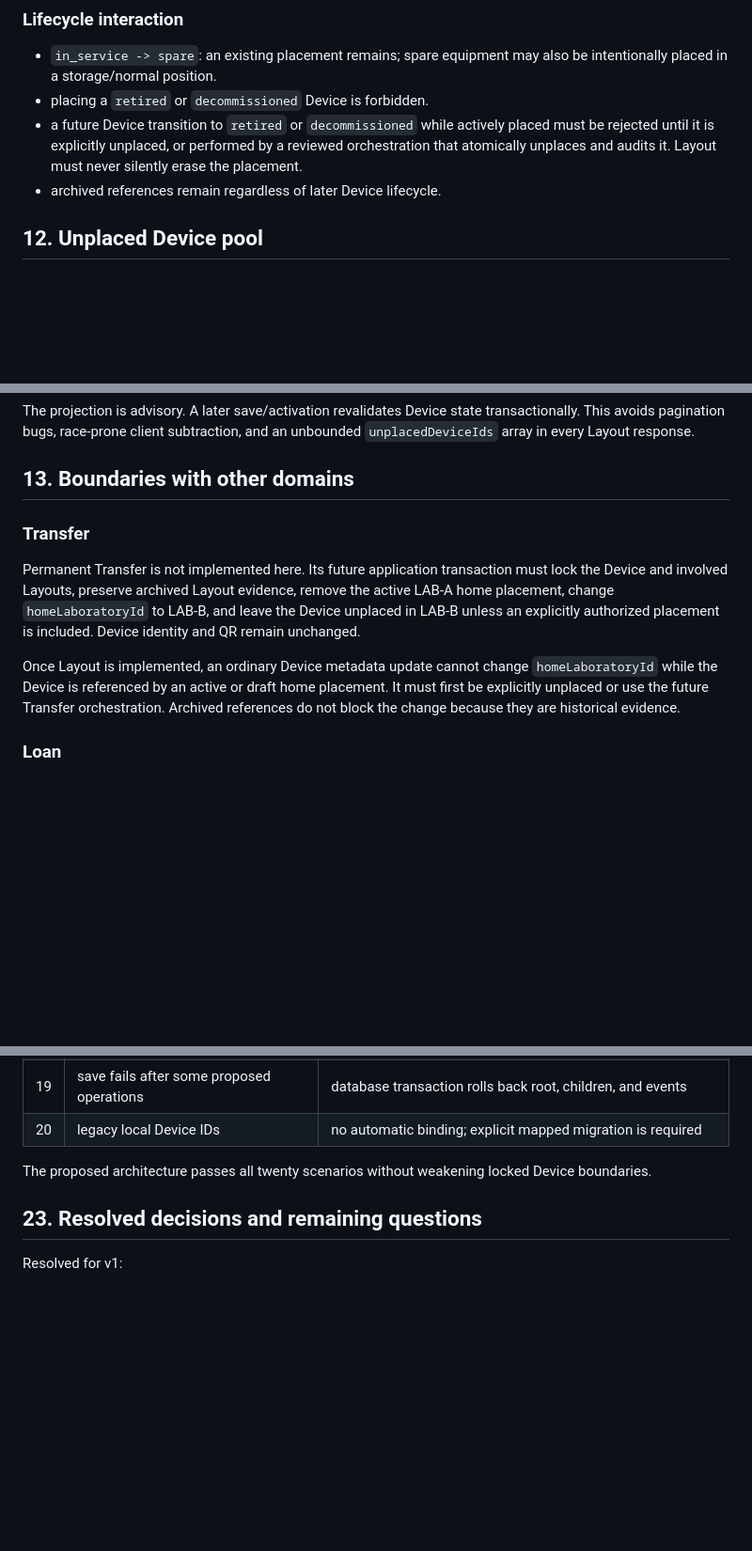
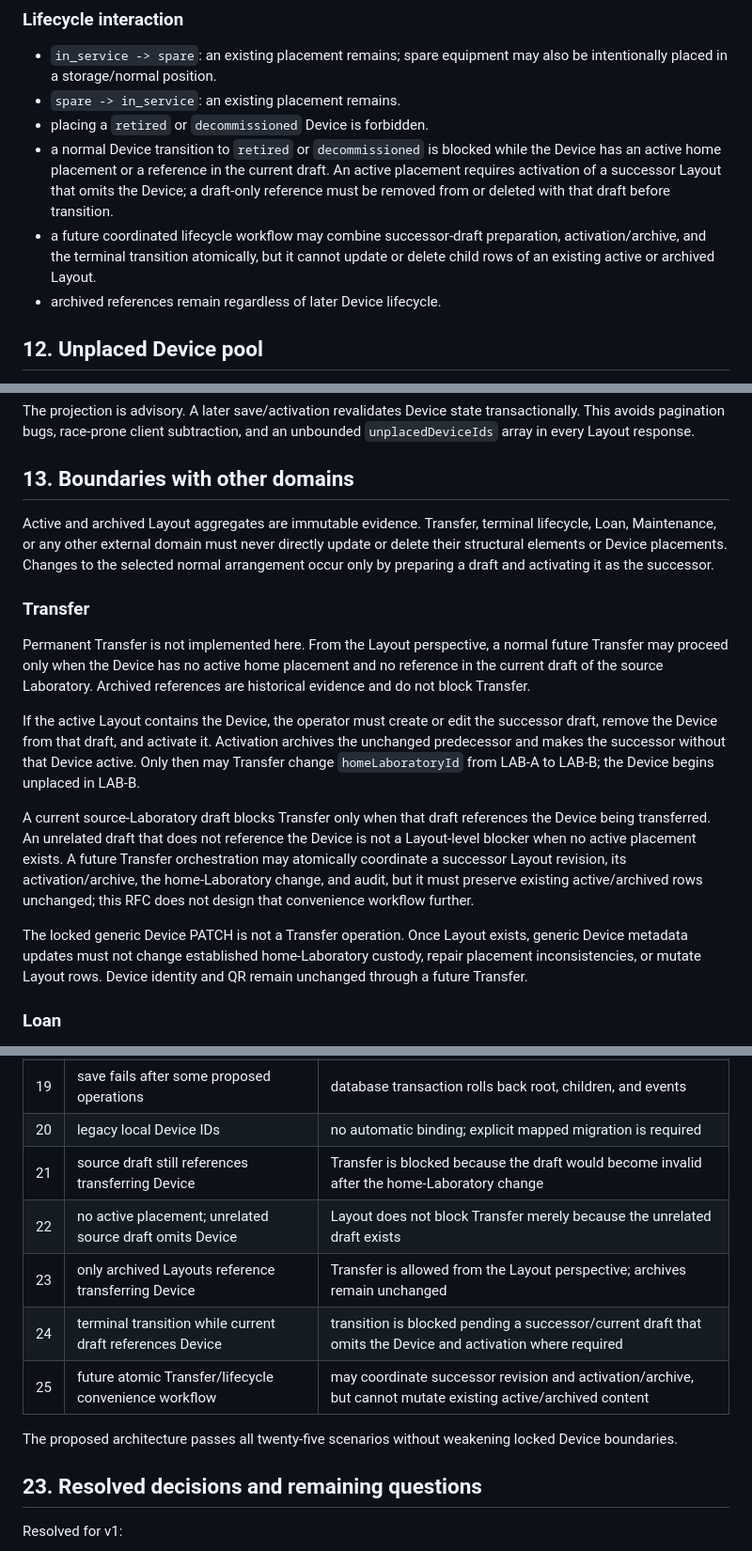
Before and after one commit to yogawillyutomo/SMARTLAB, a Markdown page: docs/architecture/layout-domain-contract.md, 3 parts joined by grey strips. Shown at 94% size. Rendered like a GitHub page; blank space fills up the shorter version.

Commit message:
docs: reconcile layout concurrency and transfer semantics

```diff
--- a/docs/architecture/layout-domain-contract.md
+++ b/docs/architecture/layout-domain-contract.md
@@ -267,8 +267,10 @@ The one-active-placement rule follows from three enforced invariants: one active
 ### Lifecycle interaction
 
 - `in_service -> spare`: an existing placement remains; spare equipment may also be intentionally placed in a storage/normal position.
+- `spare -> in_service`: an existing placement remains.
 - placing a `retired` or `decommissioned` Device is forbidden.
-- a future Device transition to `retired` or `decommissioned` while actively placed must be rejected until it is explicitly unplaced, or performed by a reviewed orchestration that atomically unplaces and audits it. Layout must never silently erase the placement.
+- a normal Device transition to `retired` or `decommissioned` is blocked while the Device has an active home placement or a reference in the current draft. An active placement requires activation of a successor Layout that omits the Device; a draft-only reference must be removed from or deleted with that draft before transition.
+- a future coordinated lifecycle workflow may combine successor-draft preparation, activation/archive, and the terminal transition atomically, but it cannot update or delete child rows of an existing active or archived Layout.
 - archived references remain regardless of later Device lifecycle.
 
 ## 12. Unplaced Device pool
@@ -287,11 +289,17 @@ The projection is advisory. A later save/activation revalidates Device state tra
 
 ## 13. Boundaries with other domains
 
+Active and archived Layout aggregates are immutable evidence. Transfer, terminal lifecycle, Loan, Maintenance, or any other external domain must never directly update or delete their structural elements or Device placements. Changes to the selected normal arrangement occur only by preparing a draft and activating it as the successor.
+
 ### Transfer
 
-Permanent Transfer is not implemented here. Its future application transaction must lock the Device and involved Layouts, preserve archived Layout evidence, remove the active LAB-A home placement, change `homeLaboratoryId` to LAB-B, and leave the Device unplaced in LAB-B unless an explicitly authorized placement is included. Device identity and QR remain unchanged.
+Permanent Transfer is not implemented here. From the Layout perspective, a normal future Transfer may proceed only when the Device has no active home placement and no reference in the current draft of the source Laboratory. Archived references are historical evidence and do not block Transfer.
 
-Once Layout is implemented, an ordinary Device metadata update cannot change `homeLaboratoryId` while the Device is referenced by an active or draft home placement. It must first be explicitly unplaced or use the future Transfer orchestration. Archived references do not block the change because they are historical evidence.
+If the active Layout contains the Device, the operator must create or edit the successor draft, remove the Device from that draft, and activate it. Activation archives the unchanged predecessor and makes the successor without that Device active. Only then may Transfer change `homeLaboratoryId` from LAB-A to LAB-B; the Device begins unplaced in LAB-B.
+
+A current source-Laboratory draft blocks Transfer only when that draft references the Device being transferred. An unrelated draft that does not reference the Device is not a Layout-level blocker when no active placement exists. A future Transfer orchestration may atomically coordinate a successor Layout revision, its activation/archive, the home-Laboratory change, and audit, but it must preserve existing active/archived rows unchanged; this RFC does not design that convenience workflow further.
+
+The locked generic Device PATCH is not a Transfer operation. Once Layout exists, generic Device metadata updates must not change established home-Laboratory custody, repair placement inconsistencies, or mutate Layout rows. Device identity and QR remain unchanged through a future Transfer.
 
 ### Loan
 
@@ -548,8 +559,13 @@ Frontend integration later needs strict DTO parsing, server permission guards, d
 | 18 | 1,000 Devices with paginated Device API | dedicated server query and independent pagination remain correct |
 | 19 | save fails after some proposed operations | database transaction rolls back root, children, and events |
 | 20 | legacy local Device IDs | no automatic binding; explicit mapped migration is required |
+| 21 | source draft still references transferring Device | Transfer is blocked because the draft would become invalid after the home-Laboratory change |
+| 22 | no active placement; unrelated source draft omits Device | Layout does not block Transfer merely because the unrelated draft exists |
+| 23 | only archived Layouts reference transferring Device | Transfer is allowed from the Layout perspective; archives remain unchanged |
+| 24 | terminal transition while current draft references Device | transition is blocked pending a successor/current draft that omits the Device and activation where required |
+| 25 | future atomic Transfer/lifecycle convenience workflow | may coordinate successor revision and activation/archive, but cannot mutate existing active/archived content |
 
-The proposed architecture passes all twenty scenarios without weakening locked Device boundaries.
+The proposed architecture passes all twenty-five scenarios without weakening locked Device boundaries.
 
 ## 23. Resolved decisions and remaining questions
 
```
Also changed, not shown: other parts of docs/architecture/layout-domain-contract.md (+11 -8 lines).
